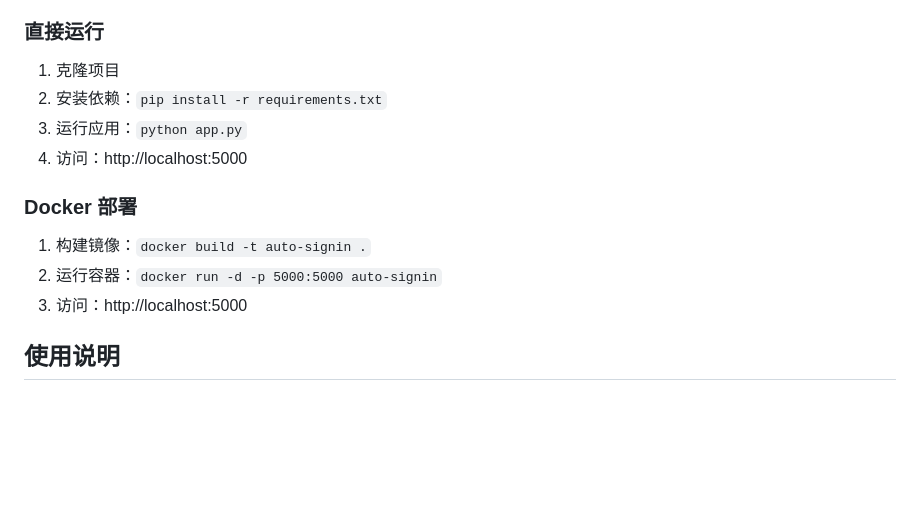
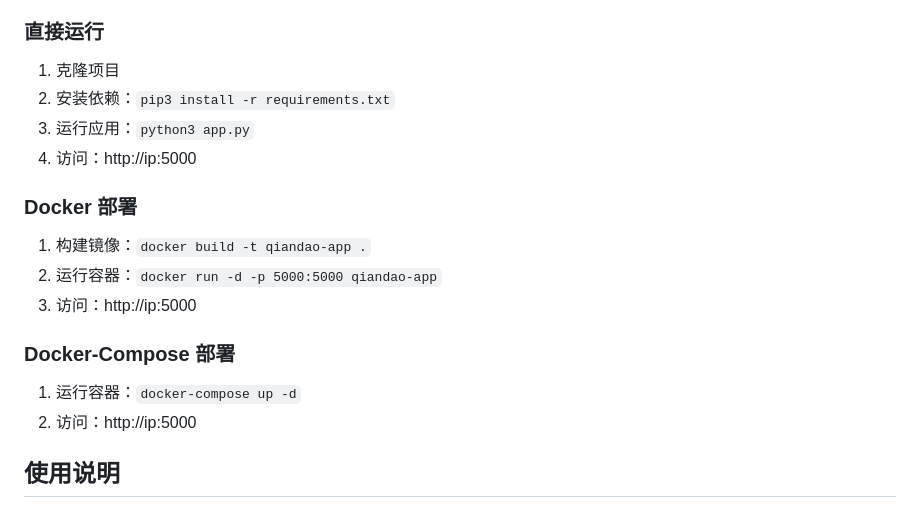
Before and after one commit to gitcoinkuang/qiandao, a Markdown page: README.md, the part around the change. Drawn GitHub-style; blank space fills up the shorter version.

```diff
--- a/README.md
+++ b/README.md
@@ -28,15 +28,20 @@
 ### 直接运行
 
 1. 克隆项目
-2. 安装依赖：`pip install -r requirements.txt`
-3. 运行应用：`python app.py`
-4. 访问：http://localhost:5000
+2. 安装依赖：`pip3 install -r requirements.txt`
+3. 运行应用：`python3 app.py`
+4. 访问：http://ip:5000
 
 ### Docker 部署
 
-1. 构建镜像：`docker build -t auto-signin .`
-2. 运行容器：`docker run -d -p 5000:5000 auto-signin`
-3. 访问：http://localhost:5000
+1. 构建镜像：`docker build -t qiandao-app .`
+2. 运行容器：`docker run -d -p 5000:5000 qiandao-app`
+3. 访问：http://ip:5000
+
+### Docker-Compose 部署
+
+1. 运行容器：`docker-compose up -d`
+2. 访问：http://ip:5000
 
 ## 使用说明
 
```
